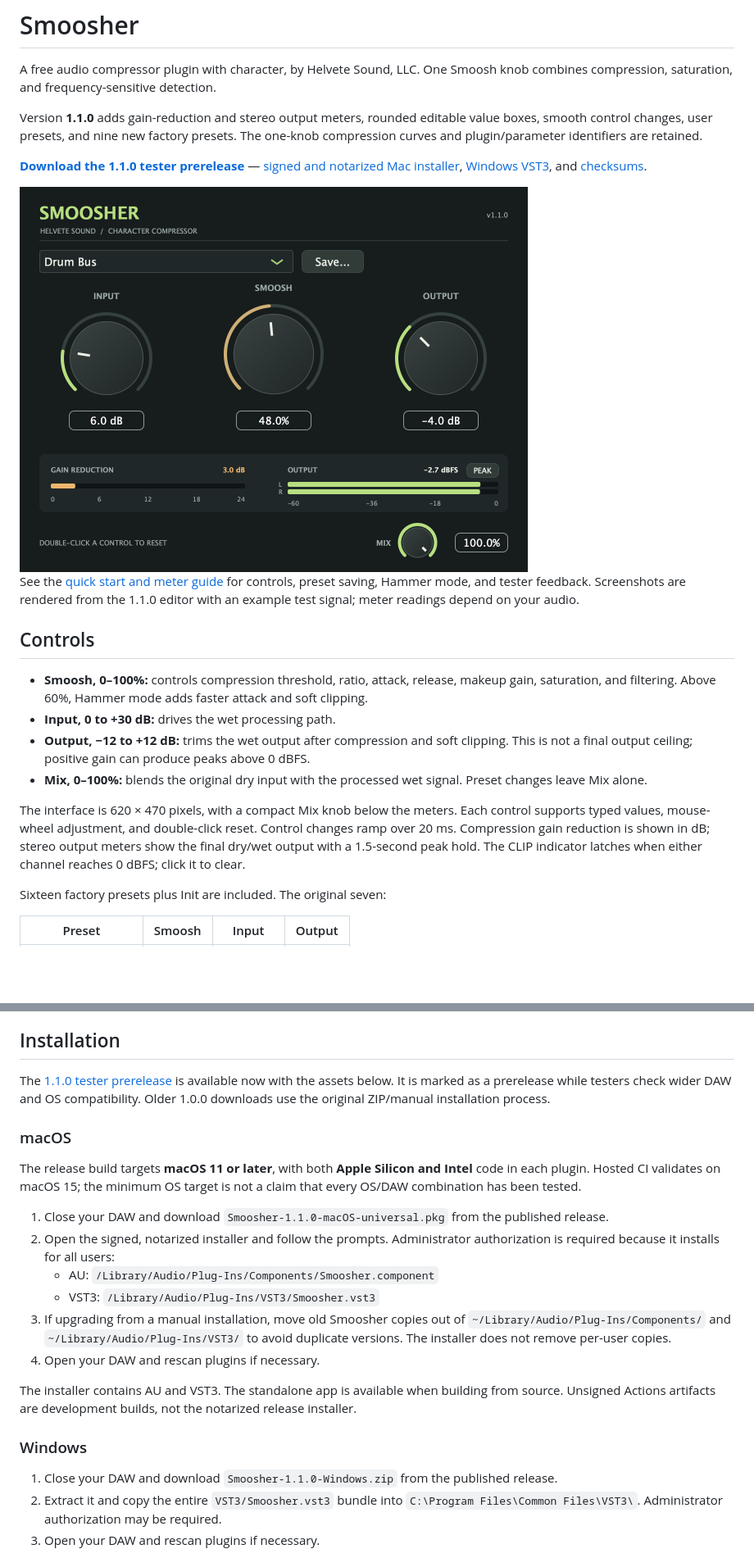
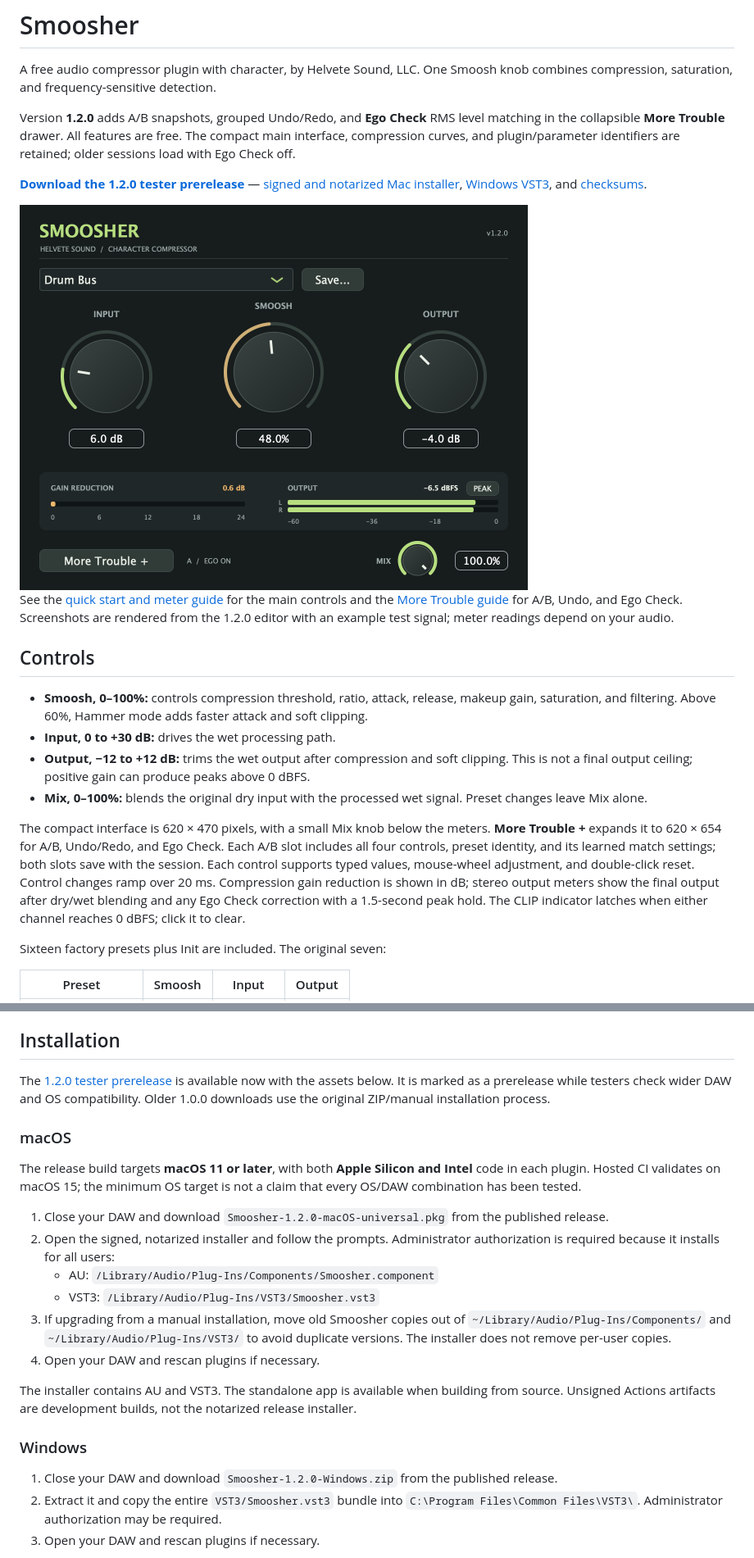
Before and after one commit to seamoss/smoosher, a Markdown page: README.md, 2 parts joined by grey strips. Shown at 82% size. Rendered like a GitHub page; pictures changed too: docs/images/smoosher-1.2.0.png (added); blank space fills up the shorter version.

Commit message:
Release Smoosher 1.2.0 with A/B, Undo, and Ego Check

```diff
--- a/README.md
+++ b/README.md
@@ -2,13 +2,13 @@
 
 A free audio compressor plugin with character, by Helvete Sound, LLC. One Smoosh knob combines compression, saturation, and frequency-sensitive detection.
 
-Version **1.1.0** adds gain-reduction and stereo output meters, rounded editable value boxes, smooth control changes, user presets, and nine new factory presets. The one-knob compression curves and plugin/parameter identifiers are retained.
+Version **1.2.0** adds A/B snapshots, grouped Undo/Redo, and **Ego Check** RMS level matching in the collapsible **More Trouble** drawer. All features are free. The compact main interface, compression curves, and plugin/parameter identifiers are retained; older sessions load with Ego Check off.
 
-**[Download the 1.1.0 tester prerelease](https://github.com/seamoss/smoosher/releases/tag/v1.1.0)** — [signed and notarized Mac installer](https://github.com/seamoss/smoosher/releases/download/v1.1.0/Smoosher-1.1.0-macOS-universal.pkg), [Windows VST3](https://github.com/seamoss/smoosher/releases/download/v1.1.0/Smoosher-1.1.0-Windows.zip), and [checksums](https://github.com/seamoss/smoosher/releases/download/v1.1.0/SHA256SUMS.txt).
+**[Download the 1.2.0 tester prerelease](https://github.com/seamoss/smoosher/releases/tag/v1.2.0)** — [signed and notarized Mac installer](https://github.com/seamoss/smoosher/releases/download/v1.2.0/Smoosher-1.2.0-macOS-universal.pkg), [Windows VST3](https://github.com/seamoss/smoosher/releases/download/v1.2.0/Smoosher-1.2.0-Windows.zip), and [checksums](https://github.com/seamoss/smoosher/releases/download/v1.2.0/SHA256SUMS.txt).
 
-<img src="docs/images/smoosher-1.1.0.png" alt="Smoosher 1.1.0 with the Drum Bus preset, rounded value boxes, gain-reduction and stereo output meters, and the small Mix knob" width="620">
+<img src="docs/images/smoosher-1.2.0.png" alt="Smoosher 1.2.0 with the Drum Bus preset, rounded value boxes, gain-reduction and stereo output meters, and the small Mix knob" width="620">
 
-See the [quick start and meter guide](docs/USAGE.md) for controls, preset saving, Hammer mode, and tester feedback. Screenshots are rendered from the 1.1.0 editor with an example test signal; meter readings depend on your audio.
+See the [quick start and meter guide](docs/USAGE.md) for the main controls and the [More Trouble guide](docs/MORE-TROUBLE.md) for A/B, Undo, and Ego Check. Screenshots are rendered from the 1.2.0 editor with an example test signal; meter readings depend on your audio.
 
 ## Controls
 
@@ -17,7 +17,7 @@ See the [quick start and meter guide](docs/USAGE.md) for controls, preset saving
 - **Output, −12 to +12 dB:** trims the wet output after compression and soft clipping. This is not a final output ceiling; positive gain can produce peaks above 0 dBFS.
 - **Mix, 0–100%:** blends the original dry input with the processed wet signal. Preset changes leave Mix alone.
 
-The interface is 620 × 470 pixels, with a compact Mix knob below the meters. Each control supports typed values, mouse-wheel adjustment, and double-click reset. Control changes ramp over 20 ms. Compression gain reduction is shown in dB; stereo output meters show the final dry/wet output with a 1.5-second peak hold. The CLIP indicator latches when either channel reaches 0 dBFS; click it to clear.
+The compact interface is 620 × 470 pixels, with a small Mix knob below the meters. **More Trouble +** expands it to 620 × 654 for A/B, Undo/Redo, and Ego Check. Each A/B slot includes all four controls, preset identity, and its learned match settings; both slots save with the session. Each control supports typed values, mouse-wheel adjustment, and double-click reset. Control changes ramp over 20 ms. Compression gain reduction is shown in dB; stereo output meters show the final output after dry/wet blending and any Ego Check correction with a 1.5-second peak hold. The CLIP indicator latches when either channel reaches 0 dBFS; click it to clear.
 
 Sixteen factory presets plus Init are included. The original seven:
 
@@ -53,13 +53,13 @@ Use **Save...** to store a named user preset. User presets preserve Input, Smoos
 
 ## Installation
 
-The [1.1.0 tester prerelease](https://github.com/seamoss/smoosher/releases/tag/v1.1.0) is available now with the assets below. It is marked as a prerelease while testers check wider DAW and OS compatibility. Older 1.0.0 downloads use the original ZIP/manual installation process.
+The [1.2.0 tester prerelease](https://github.com/seamoss/smoosher/releases/tag/v1.2.0) is available now with the assets below. It is marked as a prerelease while testers check wider DAW and OS compatibility. Older 1.0.0 downloads use the original ZIP/manual installation process.
 
 ### macOS
 
 The release build targets **macOS 11 or later**, with both **Apple Silicon and Intel** code in each plugin. Hosted CI validates on macOS 15; the minimum OS target is not a claim that every OS/DAW combination has been tested.
 
-1. Close your DAW and download `Smoosher-1.1.0-macOS-universal.pkg` from the published release.
+1. Close your DAW and download `Smoosher-1.2.0-macOS-universal.pkg` from the published release.
 2. Open the signed, notarized installer and follow the prompts. Administrator authorization is required because it installs for all users:
    - AU: `/Library/Audio/Plug-Ins/Components/Smoosher.component`
    - VST3: `/Library/Audio/Plug-Ins/VST3/Smoosher.vst3`
@@ -70,7 +70,7 @@ The installer contains AU and VST3. The standalone app is available when buildin
 
 ### Windows
 
-1. Close your DAW and download `Smoosher-1.1.0-Windows.zip` from the published release.
+1. Close your DAW and download `Smoosher-1.2.0-Windows.zip` from the published release.
 2. Extract it and copy the entire `VST3/Smoosher.vst3` bundle into `C:\Program Files\Common Files\VST3\`. Administrator authorization may be required.
 3. Open your DAW and rescan plugins if necessary.
 
```
Also changed, not shown: docs/1.2-DEVELOPMENT.md (added, +3 -0 lines), docs/MORE-TROUBLE.md (added, +59 -0 lines), docs/RELEASING.md (+12 -10 lines), docs/USAGE.md (+8 -7 lines), docs/releases/1.2.0.md (added, +33 -0 lines), docs/images/smoosher-1.2.0-more-trouble.png (added), 11 other files.
